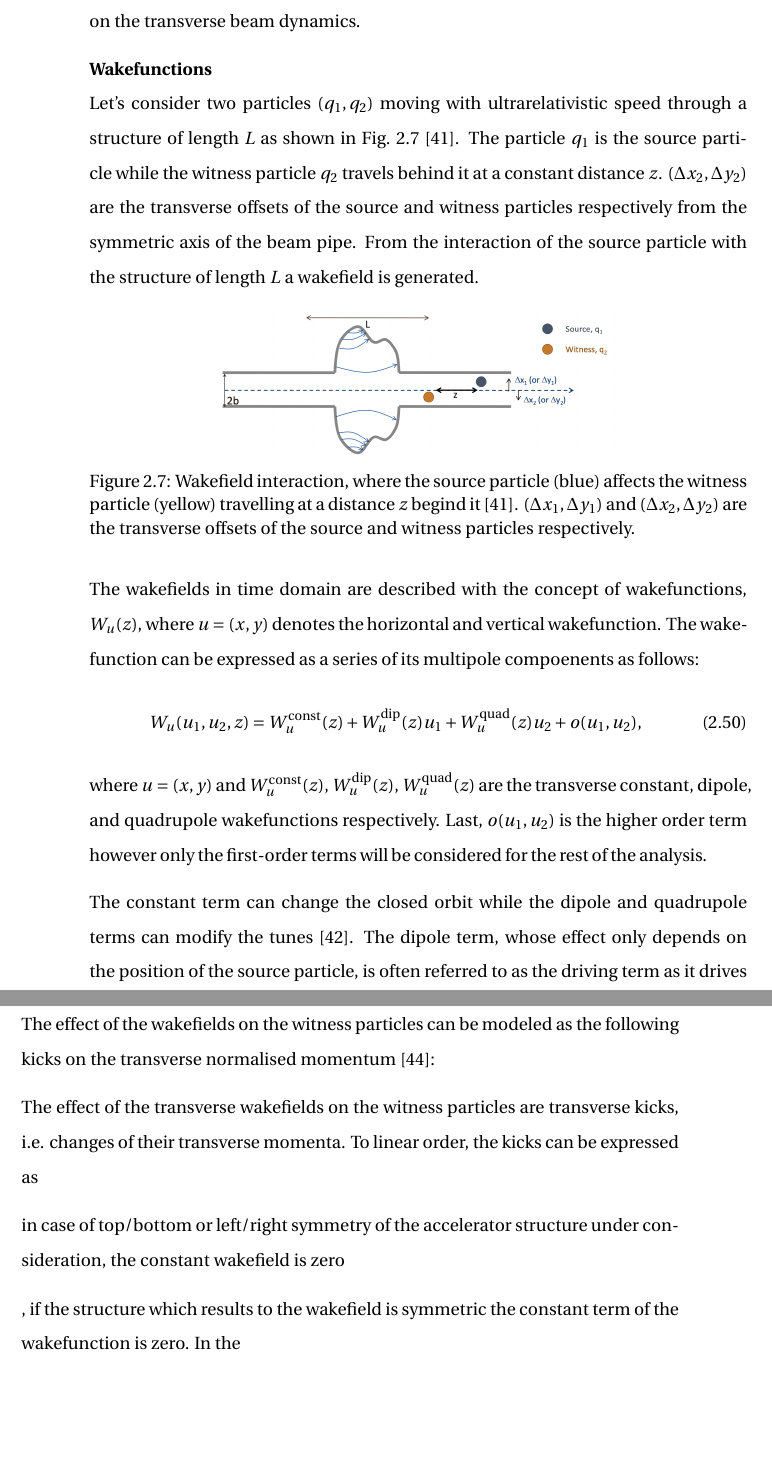
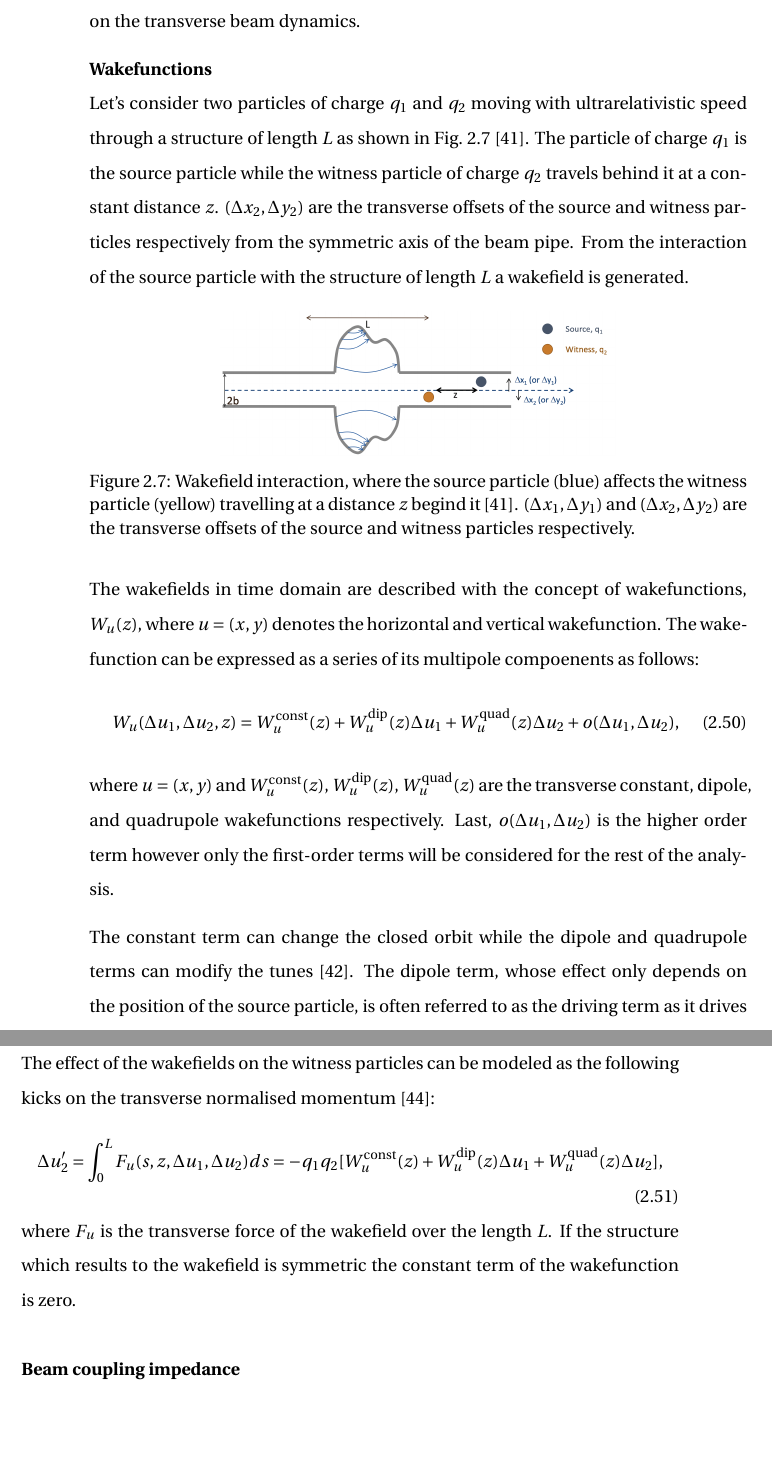
Before and after one commit to natriant/PhD_thesis, a LaTeX thesis (main.tex, which reads chapters/chapter02.tex): two parts of pages 51 and 52 of 136, joined at a grey line, cut so that both start at the same text, the shorter picture padded with empty space. Compiled offline with pdfLaTeX.

Commit message:
update on impedance and wakefields

```diff
--- a/chapters/chapter02.tex
+++ b/chapters/chapter02.tex
@@ -548,7 +548,7 @@ For the study of the wakefields it is considered that each particle acts as a so
 The longitudinal and transverse wakefields can be treated seperataly. In the following only the transverse compoenents will be discussed as the focus of the thesis is on the transverse beam dynamics.
 
 \textbf{Wakefunctions}\\
-Let's consider two particles ($q_1, q_2$) moving with ultrarelativistic speed through a structure of length $L$ as shown in Fig.~\ref{fig:wakefields}~\cite{instabilities_rumulo_li}. The particle $q_1$ is the source particle while the witness particle $q_2$ travels behind it at a constant distance $z$. $(\Delta x_2, \Delta y_2)$ are the transverse offsets of the source and witness particles respectively from the symmetric axis of the beam pipe. From the interaction of the source particle with the structure of length $L$ a wakefield is generated.
+Let's consider two particles of charge $q_1$ and $q_2$ moving with ultrarelativistic speed through a structure of length $L$ as shown in Fig.~\ref{fig:wakefields}~\cite{instabilities_rumulo_li}. The particle of charge $q_1$ is the source particle while the witness particle of charge $q_2$ travels behind it at a constant distance $z$. $(\Delta x_2, \Delta y_2)$ are the transverse offsets of the source and witness particles respectively from the symmetric axis of the beam pipe. From the interaction of the source particle with the structure of length $L$ a wakefield is generated.
 
 \begin{figure}[!h] %
     \centering
@@ -560,25 +560,19 @@ Let's consider two particles ($q_1, q_2$) moving with ultrarelativistic speed th
 
 The wakefields in time domain are described with the concept of wakefunctions, $W_u(z)$, where $u=(x,y)$ denotes the horizontal and vertical wakefunction. The wakefunction can be expressed as a series of its multipole compoenents as follows: % https://accelconf.web.cern.ch/ipac2019/talks/weypls1_talk.pdf (slide 13)
 \begin{equation}\label{eq:wakefunctions}
-    W_u(u_1, u_2, z) = W^\mathrm{const}_u(z) + W^\mathrm{dip}_u(z)u_1 +  W^\mathrm{quad}_u(z)u_2 + o(u_1, u_2),
+    W_u(\Delta u_1, \Delta u_2, z) = W^\mathrm{const}_u(z) + W^\mathrm{dip}_u(z)\Delta u_1 +  W^\mathrm{quad}_u(z)\Delta u_2 + o(\Delta u_1, \Delta u_2),
 \end{equation}
-where $u=(x,y)$ and $W^\mathrm{const}_u(z)$, $W^\mathrm{dip}_u(z)$, $W^\mathrm{quad}_u(z)$ are the transverse constant, dipole, and quadrupole wakefunctions respectively. Last, $ o(u_1, u_2)$ is the higher order term however only the first-order terms will be considered for the rest of the analysis. % M. Schenk p.25
+where $u=(x,y)$ and $W^\mathrm{const}_u(z)$, $W^\mathrm{dip}_u(z)$, $W^\mathrm{quad}_u(z)$ are the transverse constant, dipole, and quadrupole wakefunctions respectively. Last, $ o(\Delta u_1, \Delta u_2)$ is the higher order term however only the first-order terms will be considered for the rest of the analysis. % M. Schenk p.25
 
 The constant term can change the closed orbit while the dipole and quadrupole terms can modify the tunes~\cite{benoit_ipac19_impedance}. The dipole term, whose effect only depends on the position of the source particle, is often referred to as the driving term as it drives coherent instabilities (coherent effect). The quadrupole term, whose effect only depends on the position of the witness particle, is often referred to as the detuning term as it detunes the individual particles (incoherent effect). % https://accelconf.web.cern.ch/ipac2019/talks/weypls1_talk.pdf (slide 14)
 
-The effect of the wakefields on the witness particles can be modeled as the following kicks on the transverse normalised momentum~\cite{Schenk:2665819}:
+The effect of the wakefields on the witness particles can be modeled as the following kicks on the transverse normalised momentum~\cite{Schenk:2665819}: % Eq.(2.44) M. Schenk thesis
+\begin{equation}\label{eq:wakefield_kicks}
+    \Delta u_2^\prime  = \int_0^L F_u(s, z, \Delta u_1, \Delta u_2)ds = -q_1 q_2[W^\mathrm{const}_u(z) + W^\mathrm{dip}_u(z)\Delta u_1 +  W^\mathrm{quad}_u(z)\Delta u_2],
+\end{equation}
+where $F_u$ is the transverse force of the wakefield over the length $L$. If the structure which results to the wakefield is symmetric the constant term of the wakefunction is zero.
 
-The
-effect of the transverse wakefields on the witness particles are transverse kicks, i.e. changes of their
-transverse momenta. To linear order, the kicks can be expressed as
-
-in case of top/bottom or left/right symmetry of the accelerator structure under
-consideration, the constant wakefield is zero
-
-
-
-, if the structure which results to the wakefield is symmetric the constant term of the wakefunction is zero. In the
-
+\textbf{Beam coupling impedance}\\
 
 
 The wakefields depend on the time and the position. In order
```
Also changed, not shown: 1 other file.
